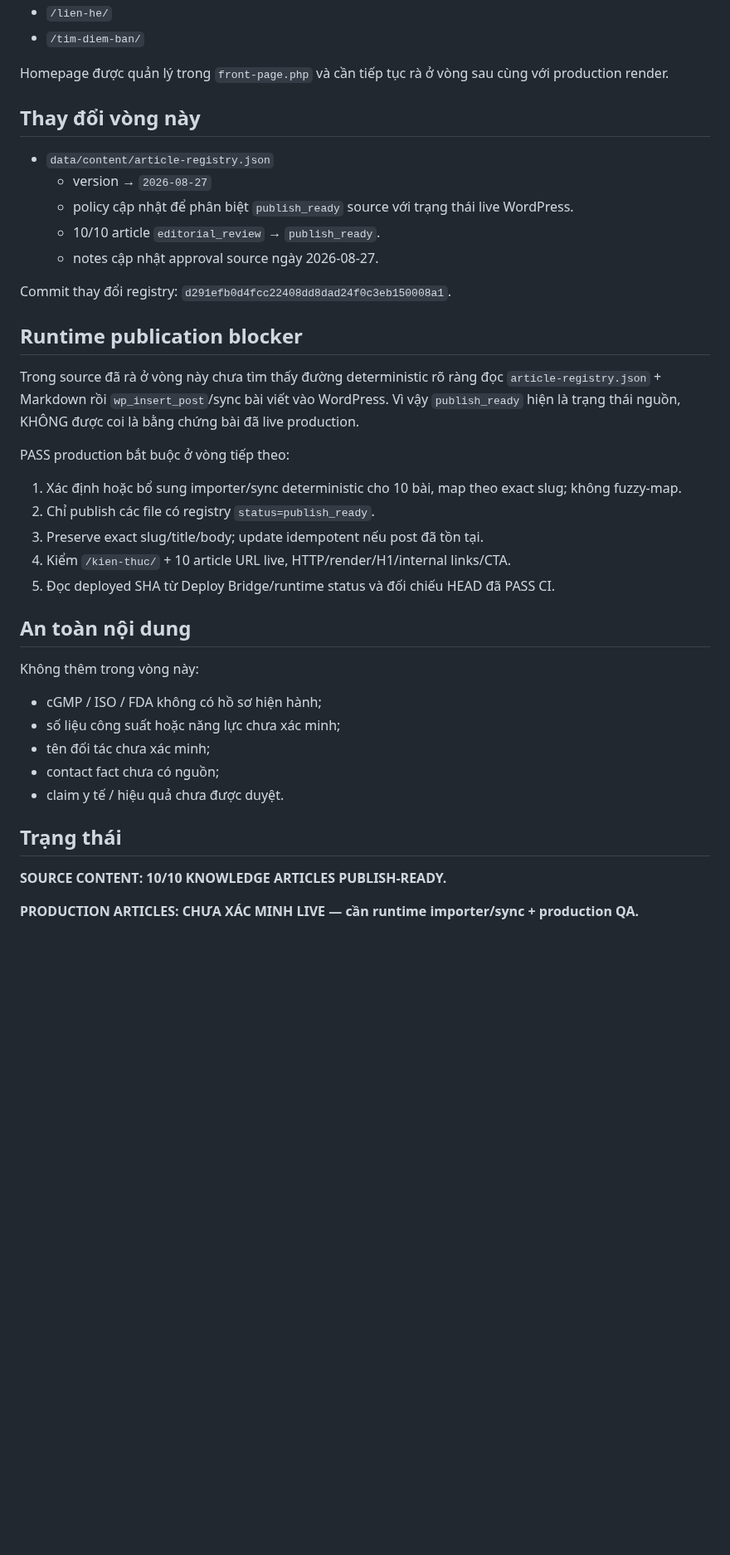
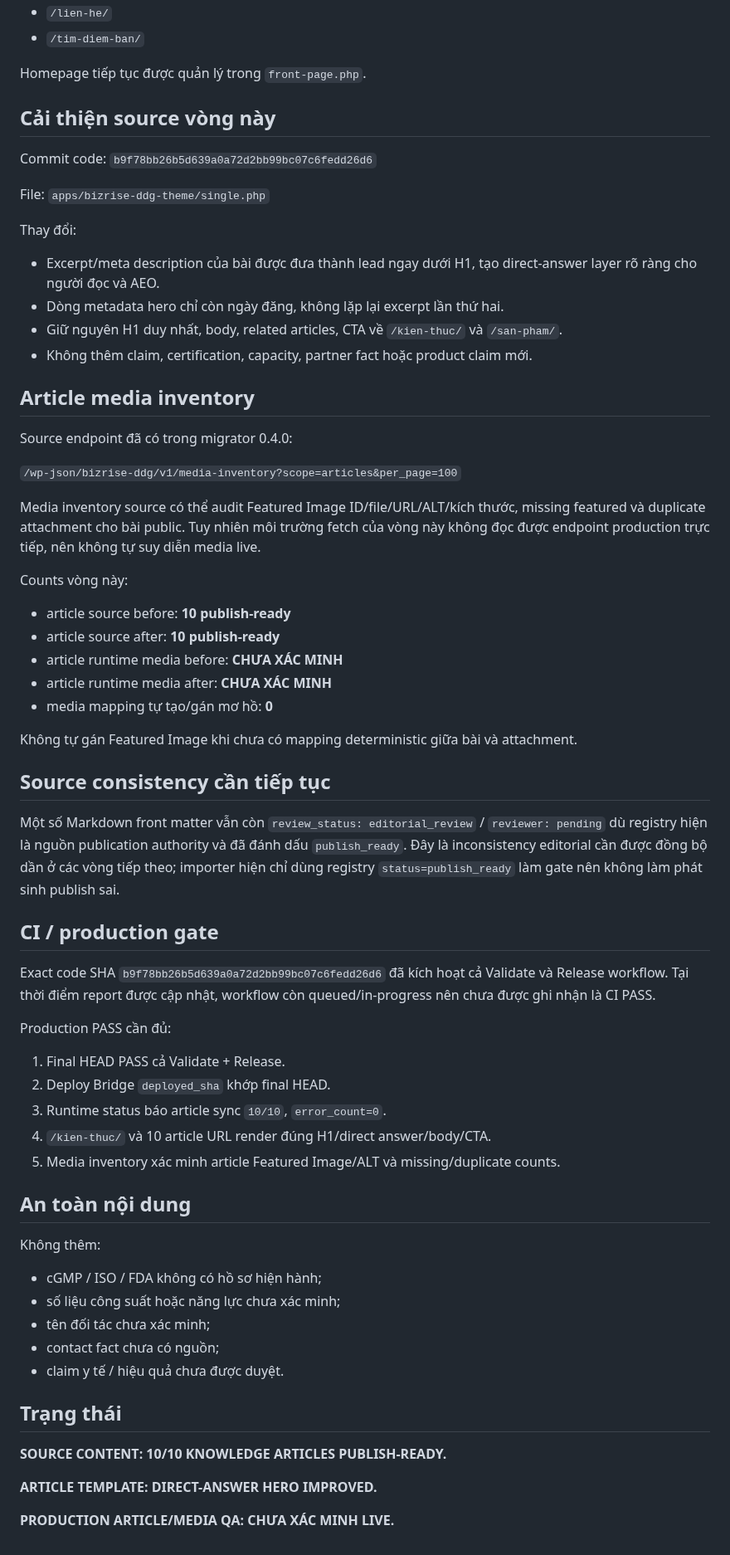
Before and after one commit to cutypn/myphamdangduong, a Markdown page: docs/content-publish-latest.md, the part around one of its changes. Shown at 83% size. Drawn GitHub-style; blank space fills up the shorter version.

Commit message:
docs: update content and article media publish state

```diff
--- a/docs/content-publish-latest.md
+++ b/docs/content-publish-latest.md
@@ -43,33 +44,58 @@ Các slug được Theme 2 quản lý bằng curated editorial content:
 - `/lien-he/`
 - `/tim-diem-ban/`
 
-Homepage được quản lý trong `front-page.php` và cần tiếp tục rà ở vòng sau cùng với production render.
+Homepage tiếp tục được quản lý trong `front-page.php`.
 
-## Thay đổi vòng này
+## Cải thiện source vòng này
 
-- `data/content/article-registry.json`
-  - version → `2026-08-27`
-  - policy cập nhật để phân biệt `publish_ready` source với trạng thái live WordPress.
-  - 10/10 article `editorial_review` → `publish_ready`.
-  - notes cập nhật approval source ngày 2026-08-27.
+Commit code: `b9f78bb26b5d639a0a72d2bb99bc07c6fedd26d6`
 
-Commit thay đổi registry: `d291efb0d4fcc22408dd8dad24f0c3eb150008a1`.
+File: `apps/bizrise-ddg-theme/single.php`
 
-## Runtime publication blocker
+Thay đổi:
 
-Trong source đã rà ở vòng này chưa tìm thấy đường deterministic rõ ràng đọc `article-registry.json` + Markdown rồi `wp_insert_post`/sync bài viết vào WordPress. Vì vậy `publish_ready` hiện là trạng thái nguồn, KHÔNG được coi là bằng chứng bài đã live production.
+- Excerpt/meta description của bài được đưa thành lead ngay dưới H1, tạo direct-answer layer rõ ràng cho người đọc và AEO.
+- Dòng metadata hero chỉ còn ngày đăng, không lặp lại excerpt lần thứ hai.
+- Giữ nguyên H1 duy nhất, body, related articles, CTA về `/kien-thuc/` và `/san-pham/`.
+- Không thêm claim, certification, capacity, partner fact hoặc product claim mới.
 
-PASS production bắt buộc ở vòng tiếp theo:
+## Article media inventory
 
-1. Xác định hoặc bổ sung importer/sync deterministic cho 10 bài, map theo exact slug; không fuzzy-map.
-2. Chỉ publish các file có registry `status=publish_ready`.
-3. Preserve exact slug/title/body; update idempotent nếu post đã tồn tại.
-4. Kiểm `/kien-thuc/` + 10 article URL live, HTTP/render/H1/internal links/CTA.
-5. Đọc deployed SHA từ Deploy Bridge/runtime status và đối chiếu HEAD đã PASS CI.
+Source endpoint đã có trong migrator 0.4.0:
+
+`/wp-json/bizrise-ddg/v1/media-inventory?scope=articles&per_page=100`
+
+Media inventory source có thể audit Featured Image ID/file/URL/ALT/kích thước, missing featured và duplicate attachment cho bài public. Tuy nhiên môi trường fetch của vòng này không đọc được endpoint production trực tiếp, nên không tự suy diễn media live.
+
+Counts vòng này:
+
+- article source before: **10 publish-ready**
+- article source after: **10 publish-ready**
+- article runtime media before: **CHƯA XÁC MINH**
+- article runtime media after: **CHƯA XÁC MINH**
+- media mapping tự tạo/gán mơ hồ: **0**
+
+Không tự gán Featured Image khi chưa có mapping deterministic giữa bài và attachment.
+
+## Source consistency cần tiếp tục
+
+Một số Markdown front matter vẫn còn `review_status: editorial_review` / `reviewer: pending` dù registry hiện là nguồn publication authority và đã đánh dấu `publish_ready`. Đây là inconsistency editorial cần được đồng bộ dần ở các vòng tiếp theo; importer hiện chỉ dùng registry `status=publish_ready` làm gate nên không làm phát sinh publish sai.
+
+## CI / production gate
+
+Exact code SHA `b9f78bb26b5d639a0a72d2bb99bc07c6fedd26d6` đã kích hoạt cả Validate và Release workflow. Tại thời điểm report được cập nhật, workflow còn queued/in-progress nên chưa được ghi nhận là CI PASS.
+
+Production PASS cần đủ:
+
+1. Final HEAD PASS cả Validate + Release.
+2. Deploy Bridge `deployed_sha` khớp final HEAD.
+3. Runtime status báo article sync `10/10`, `error_count=0`.
+4. `/kien-thuc/` và 10 article URL render đúng H1/direct answer/body/CTA.
+5. Media inventory xác minh article Featured Image/ALT và missing/duplicate counts.
 
 ## An toàn nội dung
 
-Không thêm trong vòng này:
+Không thêm:
 
 - cGMP / ISO / FDA không có hồ sơ hiện hành;
 - số liệu công suất hoặc năng lực chưa xác minh;
@@ -81,4 +107,6 @@ Không thêm trong vòng này:
 
 **SOURCE CONTENT: 10/10 KNOWLEDGE ARTICLES PUBLISH-READY.**
 
-**PRODUCTION ARTICLES: CHƯA XÁC MINH LIVE — cần runtime importer/sync + production QA.**
+**ARTICLE TEMPLATE: DIRECT-ANSWER HERO IMPROVED.**
+
+**PRODUCTION ARTICLE/MEDIA QA: CHƯA XÁC MINH LIVE.**
```
Also changed, not shown: other parts of docs/content-publish-latest.md (+9 -8 lines).
